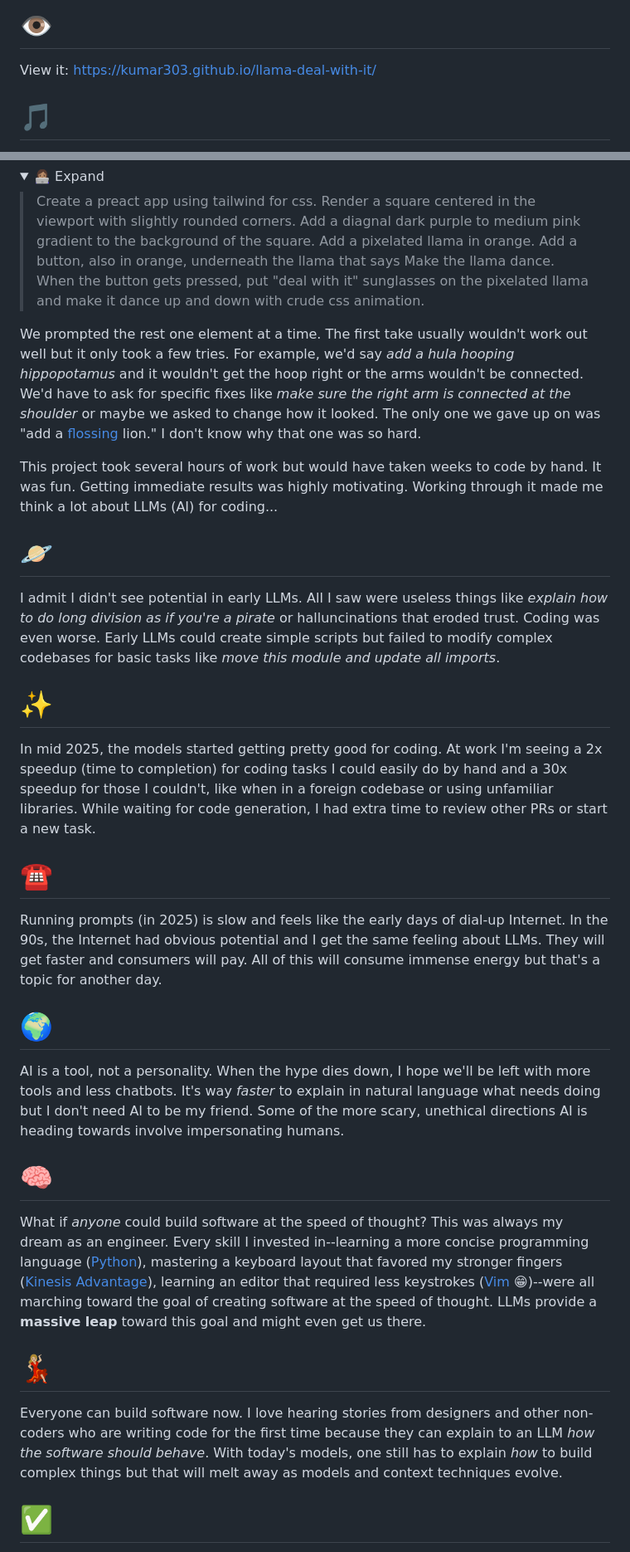
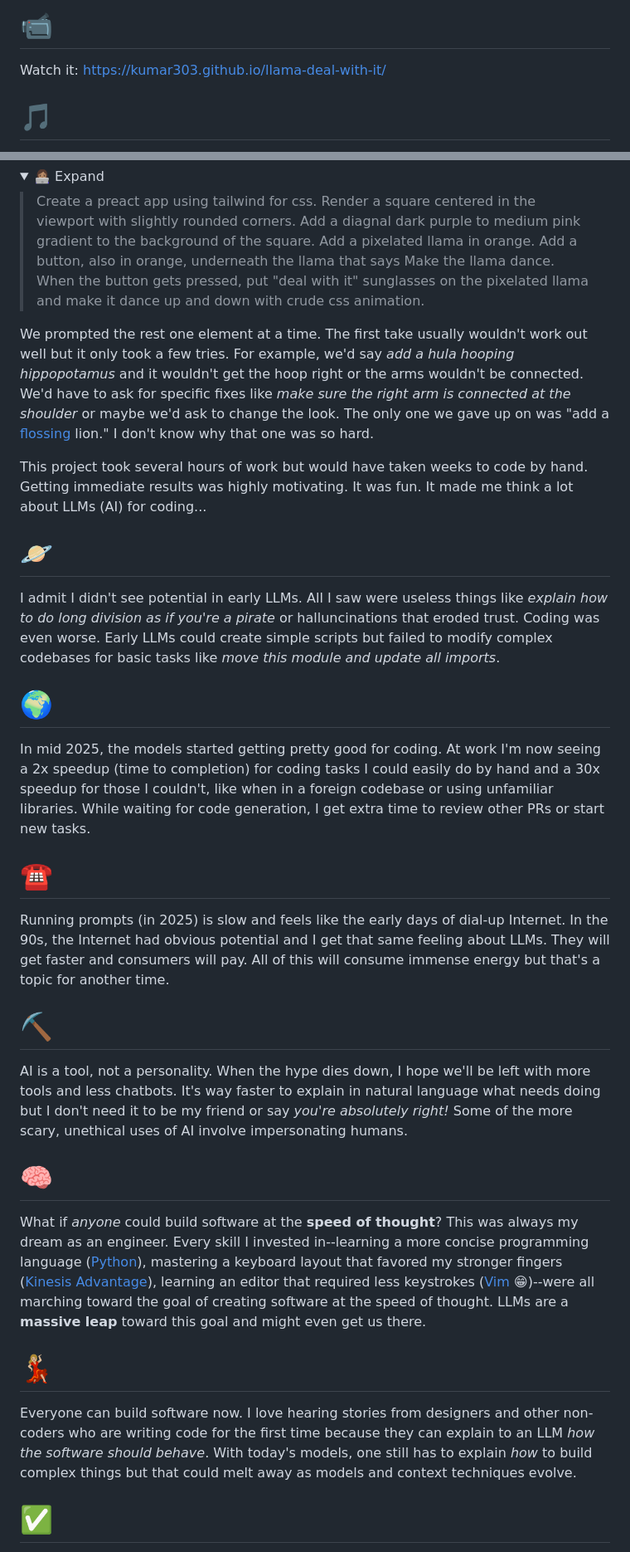
Before and after one commit to kumar303/llama-deal-with-it, a Markdown page: README.md, 2 parts joined by grey strips. Shown at 83% size. Rendered like a GitHub page; folded sections open.

```diff
--- a/README.md
+++ b/README.md
@@ -1,6 +1,6 @@
-# 👁️
+# 📹
 
-View it: https://kumar303.github.io/llama-deal-with-it/
+Watch it: https://kumar303.github.io/llama-deal-with-it/
 
 # 🎵
 
@@ -17,33 +17,33 @@ What is it? My kids and I vibe-coded a llama dance party using [`claude-4.1-opus
 
 </details>
 
-We prompted the rest one element at a time. The first take usually wouldn't work out well but it only took a few tries. For example, we'd say _add a hula hooping hippopotamus_ and it wouldn't get the hoop right or the arms wouldn't be connected. We'd have to ask for specific fixes like _make sure the right arm is connected at the shoulder_ or maybe we asked to change how it looked. The only one we gave up on was "add a [flossing](<https://en.wikipedia.org/wiki/Floss_(dance)>) lion." I don't know why that one was so hard.
+We prompted the rest one element at a time. The first take usually wouldn't work out well but it only took a few tries. For example, we'd say _add a hula hooping hippopotamus_ and it wouldn't get the hoop right or the arms wouldn't be connected. We'd have to ask for specific fixes like _make sure the right arm is connected at the shoulder_ or maybe we'd ask to change the look. The only one we gave up on was "add a [flossing](<https://en.wikipedia.org/wiki/Floss_(dance)>) lion." I don't know why that one was so hard.
 
-This project took several hours of work but would have taken weeks to code by hand. It was fun. Getting immediate results was highly motivating. Working through it made me think a lot about LLMs (AI) for coding...
+This project took several hours of work but would have taken weeks to code by hand. Getting immediate results was highly motivating. It was fun. It made me think a lot about LLMs (AI) for coding...
 
 # 🪐
 
 I admit I didn't see potential in early LLMs. All I saw were useless things like _explain how to do long division as if you're a pirate_ or halluncinations that eroded trust. Coding was even worse. Early LLMs could create simple scripts but failed to modify complex codebases for basic tasks like _move this module and update all imports_.
 
-# ✨
+# 🌍
 
-In mid 2025, the models started getting pretty good for coding. At work I'm seeing a 2x speedup (time to completion) for coding tasks I could easily do by hand and a 30x speedup for those I couldn't, like when in a foreign codebase or using unfamiliar libraries. While waiting for code generation, I had extra time to review other PRs or start a new task.
+In mid 2025, the models started getting pretty good for coding. At work I'm now seeing a 2x speedup (time to completion) for coding tasks I could easily do by hand and a 30x speedup for those I couldn't, like when in a foreign codebase or using unfamiliar libraries. While waiting for code generation, I get extra time to review other PRs or start new tasks.
 
 # ☎️
 
-Running prompts (in 2025) is slow and feels like the early days of dial-up Internet. In the 90s, the Internet had obvious potential and I get the same feeling about LLMs. They will get faster and consumers will pay. All of this will consume immense energy but that's a topic for another day.
+Running prompts (in 2025) is slow and feels like the early days of dial-up Internet. In the 90s, the Internet had obvious potential and I get that same feeling about LLMs. They will get faster and consumers will pay. All of this will consume immense energy but that's a topic for another time.
 
-# 🌍
+# ⛏️
 
-AI is a tool, not a personality. When the hype dies down, I hope we'll be left with more tools and less chatbots. It's way _faster_ to explain in natural language what needs doing but I don't need AI to be my friend. Some of the more scary, unethical directions AI is heading towards involve impersonating humans.
+AI is a tool, not a personality. When the hype dies down, I hope we'll be left with more tools and less chatbots. It's way faster to explain in natural language what needs doing but I don't need it to be my friend or say _you're absolutely right!_ Some of the more scary, unethical uses of AI involve impersonating humans.
 
 # 🧠
 
-What if _anyone_ could build software at the speed of thought? This was always my dream as an engineer. Every skill I invested in--learning a more concise programming language ([Python](https://www.python.org/)), mastering a keyboard layout that favored my stronger fingers ([Kinesis Advantage](https://kinesis-ergo.com/shop/advantage2/)), learning an editor that required less keystrokes ([Vim](https://www.vim.org/) 😁)--were all marching toward the goal of creating software at the speed of thought. LLMs provide a **massive leap** toward this goal and might even get us there.
+What if _anyone_ could build software at the **speed of thought**? This was always my dream as an engineer. Every skill I invested in--learning a more concise programming language ([Python](https://www.python.org/)), mastering a keyboard layout that favored my stronger fingers ([Kinesis Advantage](https://kinesis-ergo.com/shop/advantage2/)), learning an editor that required less keystrokes ([Vim](https://www.vim.org/) 😁)--were all marching toward the goal of creating software at the speed of thought. LLMs are a **massive leap** toward this goal and might even get us there.
 
 # 💃🏼
 
-Everyone can build software now. I love hearing stories from designers and other non-coders who are writing code for the first time because they can explain to an LLM _how the software should behave_. With today's models, one still has to explain _how_ to build complex things but that will melt away as models and context techniques evolve.
+Everyone can build software now. I love hearing stories from designers and other non-coders who are writing code for the first time because they can explain to an LLM _how the software should behave_. With today's models, one still has to explain _how_ to build complex things but that could melt away as models and context techniques evolve.
 
 # ✅
 
```
Also changed, not shown: other parts of README.md (+8 -4 lines).
